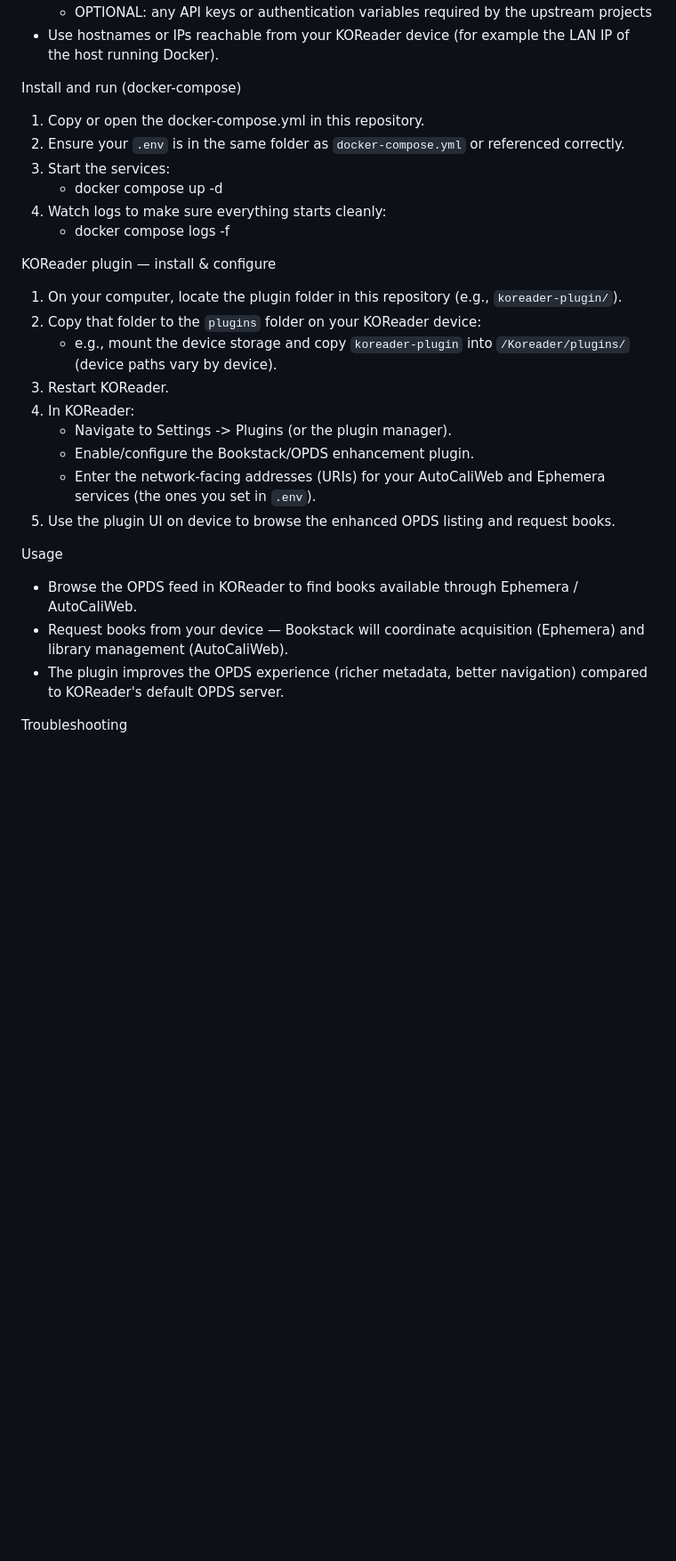
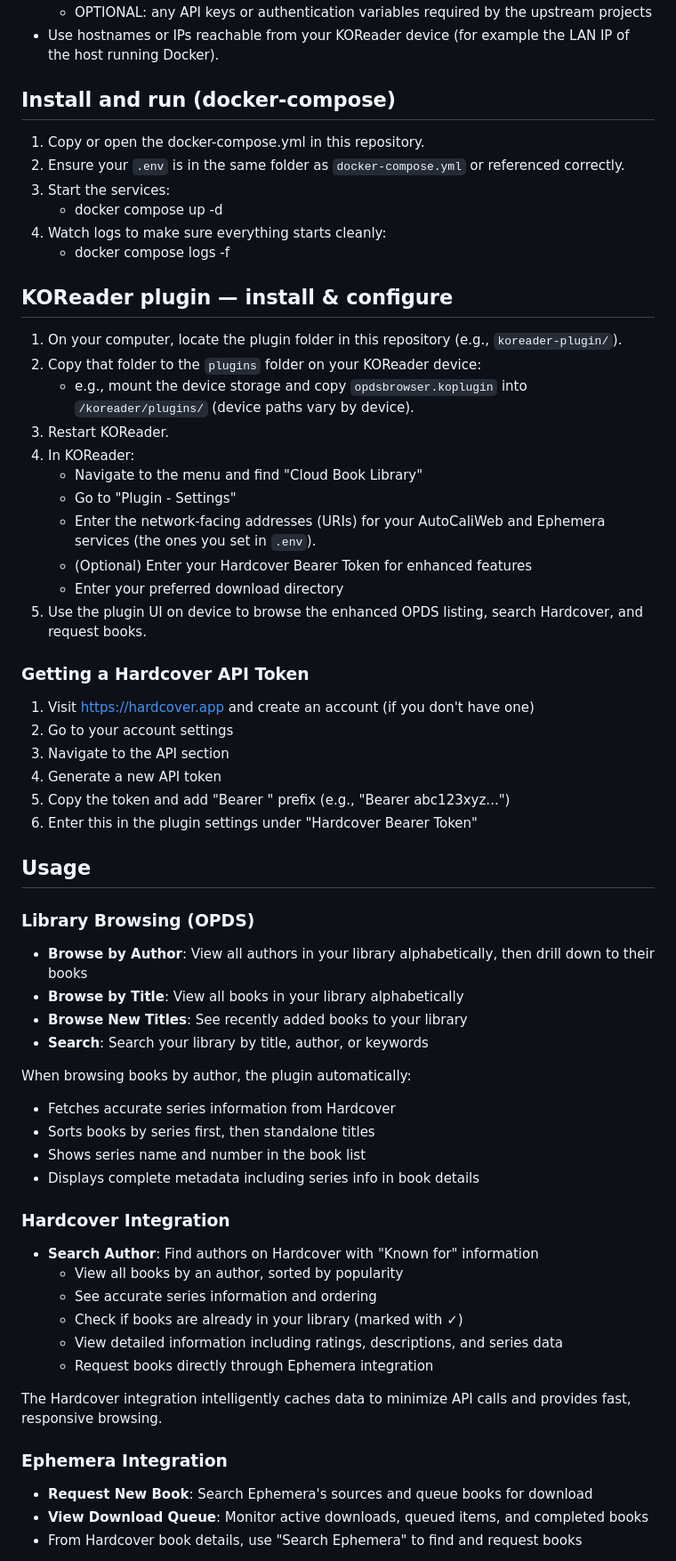
Before and after one commit to shiggsy365/bookstack, a Markdown page: README.md, the part around the change printed below. Shown: that part at 89% size. GitHub-like rendering; blank space fills up the shorter version.

Commit message:
Integrate Hardcover.app for book discovery and ratings
Added integration with Hardcover.app for enhanced book discovery and ratings.

```diff
--- a/README.md
+++ b/README.md
@@ -57,7 +67,7 @@ Configuration (.env)
   - OPTIONAL: any API keys or authentication variables required by the upstream projects
 - Use hostnames or IPs reachable from your KOReader device (for example the LAN IP of the host running Docker).
 
-Install and run (docker-compose)
+## Install and run (docker-compose)
 1. Copy or open the docker-compose.yml in this repository.
 2. Ensure your `.env` is in the same folder as `docker-compose.yml` or referenced correctly.
 3. Start the services:
@@ -65,20 +75,53 @@ Install and run (docker-compose)
 4. Watch logs to make sure everything starts cleanly:
    - docker compose logs -f
 
-KOReader plugin — install & configure
+## KOReader plugin — install & configure
 1. On your computer, locate the plugin folder in this repository (e.g., `koreader-plugin/`).
 2. Copy that folder to the `plugins` folder on your KOReader device:
-   - e.g., mount the device storage and copy `koreader-plugin` into `/Koreader/plugins/` (device paths vary by device).
+   - e.g., mount the device storage and copy `opdsbrowser.koplugin` into `/koreader/plugins/` (device paths vary by device).
 3. Restart KOReader.
 4. In KOReader:
-   - Navigate to Settings -> Plugins (or the plugin manager).
-   - Enable/configure the Bookstack/OPDS enhancement plugin.
+   - Navigate to the menu and find "Cloud Book Library"
+   - Go to "Plugin - Settings"
    - Enter the network-facing addresses (URIs) for your AutoCaliWeb and Ephemera services (the ones you set in `.env`).
-5. Use the plugin UI on device to browse the enhanced OPDS listing and request books.
+   - (Optional) Enter your Hardcover Bearer Token for enhanced features
+   - Enter your preferred download directory
+5. Use the plugin UI on device to browse the enhanced OPDS listing, search Hardcover, and request books.
 
-Usage
-- Browse the OPDS feed in KOReader to find books available through Ephemera / AutoCaliWeb.
-- Request books from your device — Bookstack will coordinate acquisition (Ephemera) and library management (AutoCaliWeb).
-- The plugin improves the OPDS experience (richer metadata, better navigation) compared to KOReader's default OPDS server.
+### Getting a Hardcover API Token
+1. Visit https://hardcover.app and create an account (if you don't have one)
+2. Go to your account settings
+3. Navigate to the API section
+4. Generate a new API token
+5. Copy the token and add "Bearer " prefix (e.g., "Bearer abc123xyz...")
+6. Enter this in the plugin settings under "Hardcover Bearer Token"
 
-Troubleshooting
+## Usage
+
+### Library Browsing (OPDS)
+- **Browse by Author**: View all authors in your library alphabetically, then drill down to their books
+- **Browse by Title**: View all books in your library alphabetically
+- **Browse New Titles**: See recently added books to your library
+- **Search**: Search your library by title, author, or keywords
+
+When browsing books by author, the plugin automatically:
+- Fetches accurate series information from Hardcover
+- Sorts books by series first, then standalone titles
+- Shows series name and number in the book list
+- Displays complete metadata including series info in book details
+
+### Hardcover Integration
+- **Search Author**: Find authors on Hardcover with "Known for" information
+  - View all books by an author, sorted by popularity
+  - See accurate series information and ordering
+  - Check if books are already in your library (marked with ✓)
+  - View detailed information including ratings, descriptions, and series data
+  - Request books directly through Ephemera integration
+
+The Hardcover integration intelligently caches data to minimize API calls and provides fast, responsive browsing.
+
+### Ephemera Integration
+- **Request New Book**: Search Ephemera's sources and queue books for download
+- **View Download Queue**: Monitor active downloads, queued items, and completed books
+- From Hardcover book details, use "Search Ephemera" to find and request books
+
```
Also changed, not shown: other parts of README.md (+35 -8 lines).
